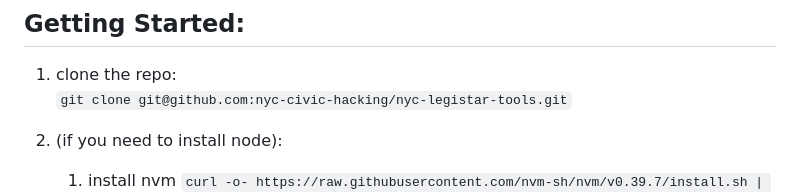
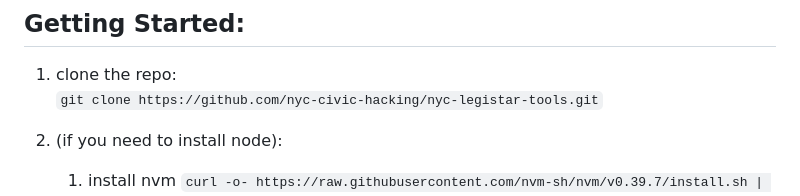
Before and after one commit to nyc-civic-hacking/nyc-legistar-tools, a Markdown page: README.md, the part around the change. Drawn GitHub-style.

```diff
--- a/README.md
+++ b/README.md
@@ -12,7 +12,7 @@
 ## Getting Started:
 
 1. clone the repo:
-`git clone git@github.com:nyc-civic-hacking/nyc-legistar-tools.git`
+`git clone https://github.com/nyc-civic-hacking/nyc-legistar-tools.git`
 
 2. (if you need to install node):
    1. install nvm
```
